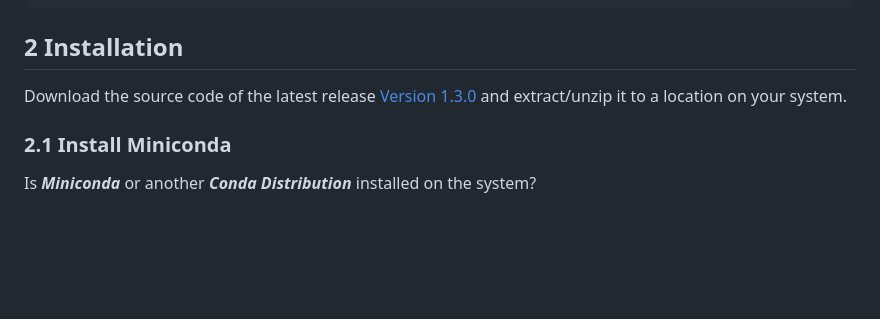
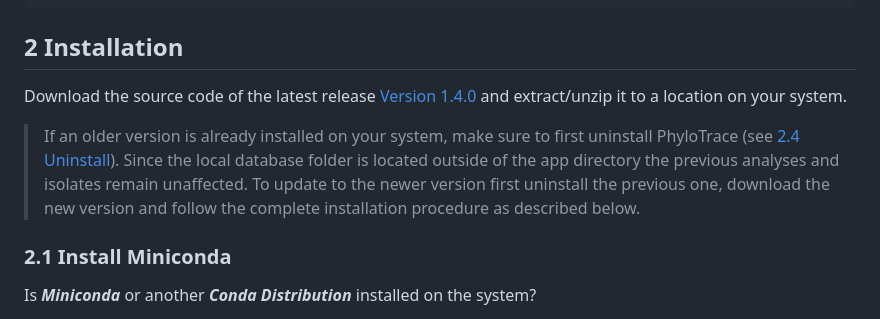
Before and after one commit to infinity-a11y/PhyloTrace, a Markdown page: README.md, the part around the change. Rendered like a GitHub page; blank space fills up the shorter version.

Commit message:
Adapted installation instructions to latest version

```diff
--- a/README.md
+++ b/README.md
@@ -89,7 +89,9 @@ If you use PhyloTrace for your paper or publication, please give us credit by ci
 
 ## 2 Installation
 
-Download the source code of the latest release [Version 1.3.0](https://github.com/infinity-a11y/PhyloTrace/archive/refs/heads/master.zip) and extract/unzip it to a location on your system.
+Download the source code of the latest release [Version 1.4.0](https://github.com/infinity-a11y/PhyloTrace/archive/refs/tags/v1.4.0.zip) and extract/unzip it to a location on your system.
+
+> If an older version is already installed on your system, make sure to first uninstall PhyloTrace (see [2.4 Uninstall](#24-uninstall)). Since the local database folder is located outside of the app directory the previous analyses and isolates remain unaffected. To update to the newer version first uninstall the previous one, download the new version and follow the complete installation procedure as described below.
 
 ### 2.1 Install Miniconda
 Is ***Miniconda*** or another ***Conda Distribution*** installed on the system?
```
